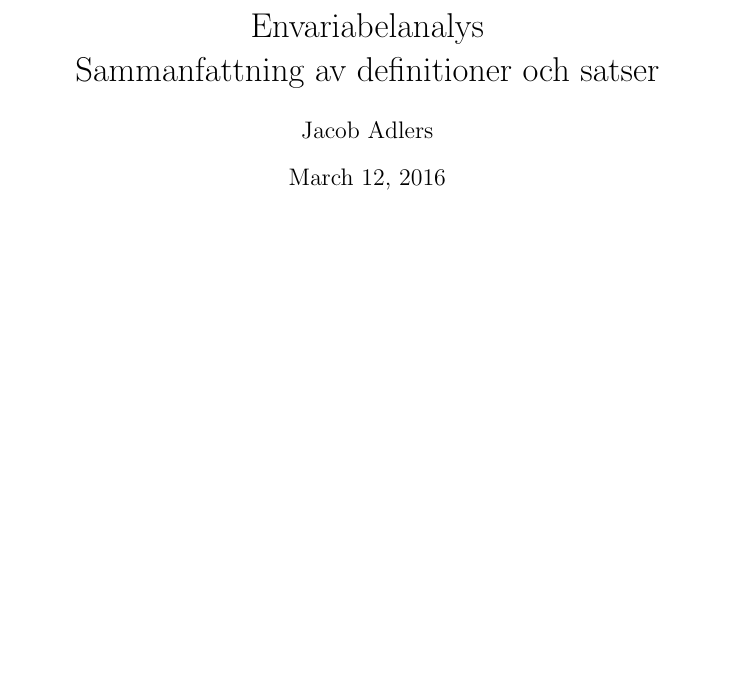
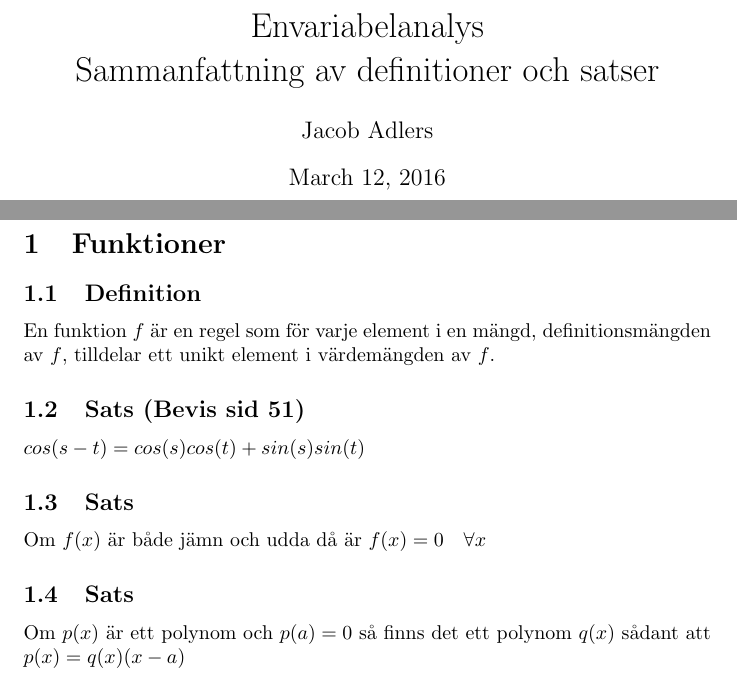
Before and after one commit to jadlers/sammanfattning-envariabelanalys, a LaTeX document (summary.tex): part of the page before the commit and two parts of pages 1 and 2 of 2 after it, the two joined at a grey line, cut so that both start at the same text, the shorter picture padded with empty space. Compiled offline with pdfLaTeX.

Commit message:
Added section funktioner

```diff
--- a/summary.tex
+++ b/summary.tex
@@ -13,6 +13,19 @@
 \maketitle
 \newpage
 
+% #### FUNKTIONER ####
+\section{Funktioner}
+\subsection{Definition}
+En funktion $f$ är en regel som för varje element i en mängd, definitionsmängden av $f$, tilldelar ett unikt element i värdemängden av $f$.
+
+\subsection{Sats (Bevis sid 51)}
+$cos(s-t)=cos(s)cos(t)+sin(s)sin(t)$
+
+\subsection{Sats}
+Om $f(x)$ är både jämn och udda då är $f(x)=0 \quad \forall x $
+
+\subsection{Sats}
+Om $p(x)$ är ett polynom och $p(a)=0$ så finns det ett polynom $q(x)$ sådant att $p(x)=q(x)(x-a)$
 
 
 \end{document}
```
